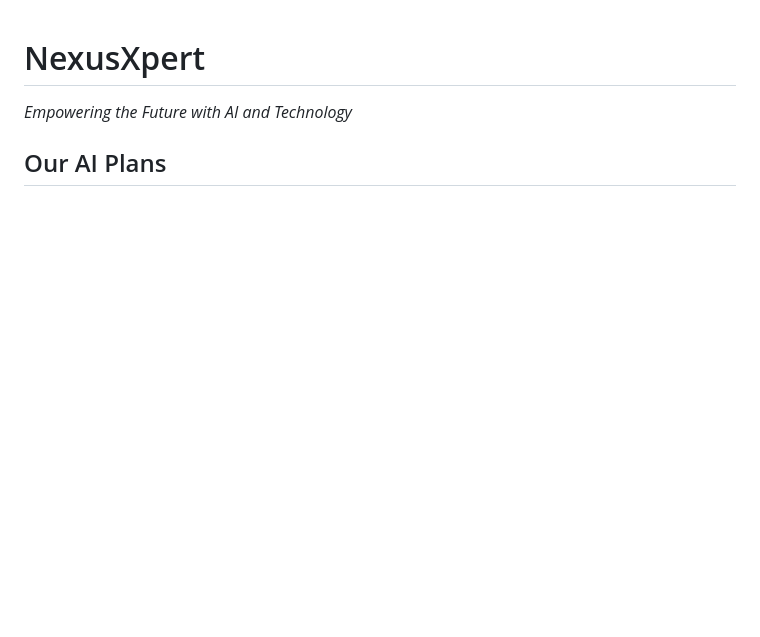
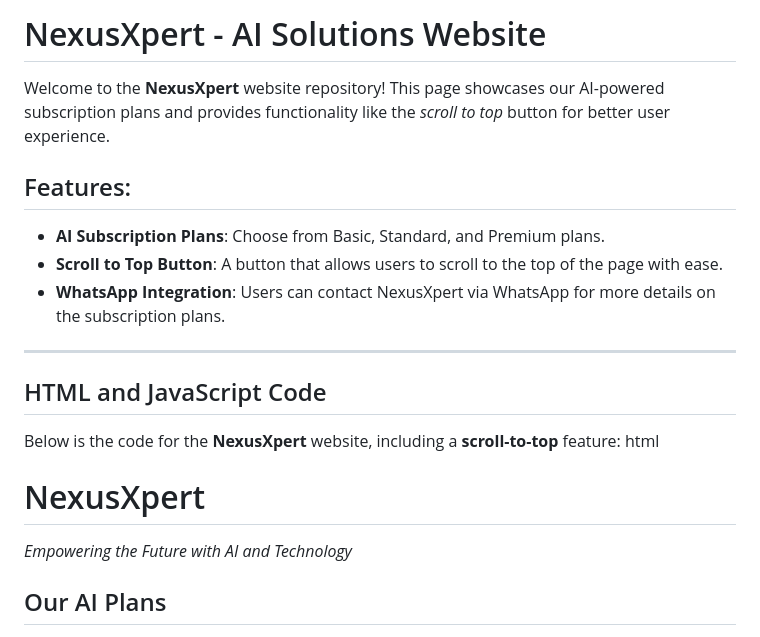
Before and after one commit to NexusXpert/NexusXpert, a Markdown page: README.md, the part around the change printed below. Rendered like a GitHub page; blank space fills up the shorter version.

```diff
--- a/README.md
+++ b/README.md
@@ -1,3 +1,18 @@
+# NexusXpert - AI Solutions Website
+
+Welcome to the **NexusXpert** website repository! This page showcases our AI-powered subscription plans and provides functionality like the *scroll to top* button for better user experience.
+
+## Features:
+- **AI Subscription Plans**: Choose from Basic, Standard, and Premium plans.
+- **Scroll to Top Button**: A button that allows users to scroll to the top of the page with ease.
+- **WhatsApp Integration**: Users can contact NexusXpert via WhatsApp for more details on the subscription plans.
+
+---
+
+## HTML and JavaScript Code
+
+Below is the code for the **NexusXpert** website, including a **scroll-to-top** feature:
+html
 <!DOCTYPE html>
 <html lang="en">
 <head>
@@ -6,12 +21,10 @@
   <title>NexusXpert - AI Solutions</title>
 </head>
 <body>
-
   <header>
     <h1>NexusXpert</h1>
     <p><em>Empowering the Future with AI and Technology</em></p>
   </header>
-
   <div class="container">
     <section>
       <h2>Our AI Plans</h2>
```
Also changed, not shown: other parts of README.md (+0 -5 lines).
